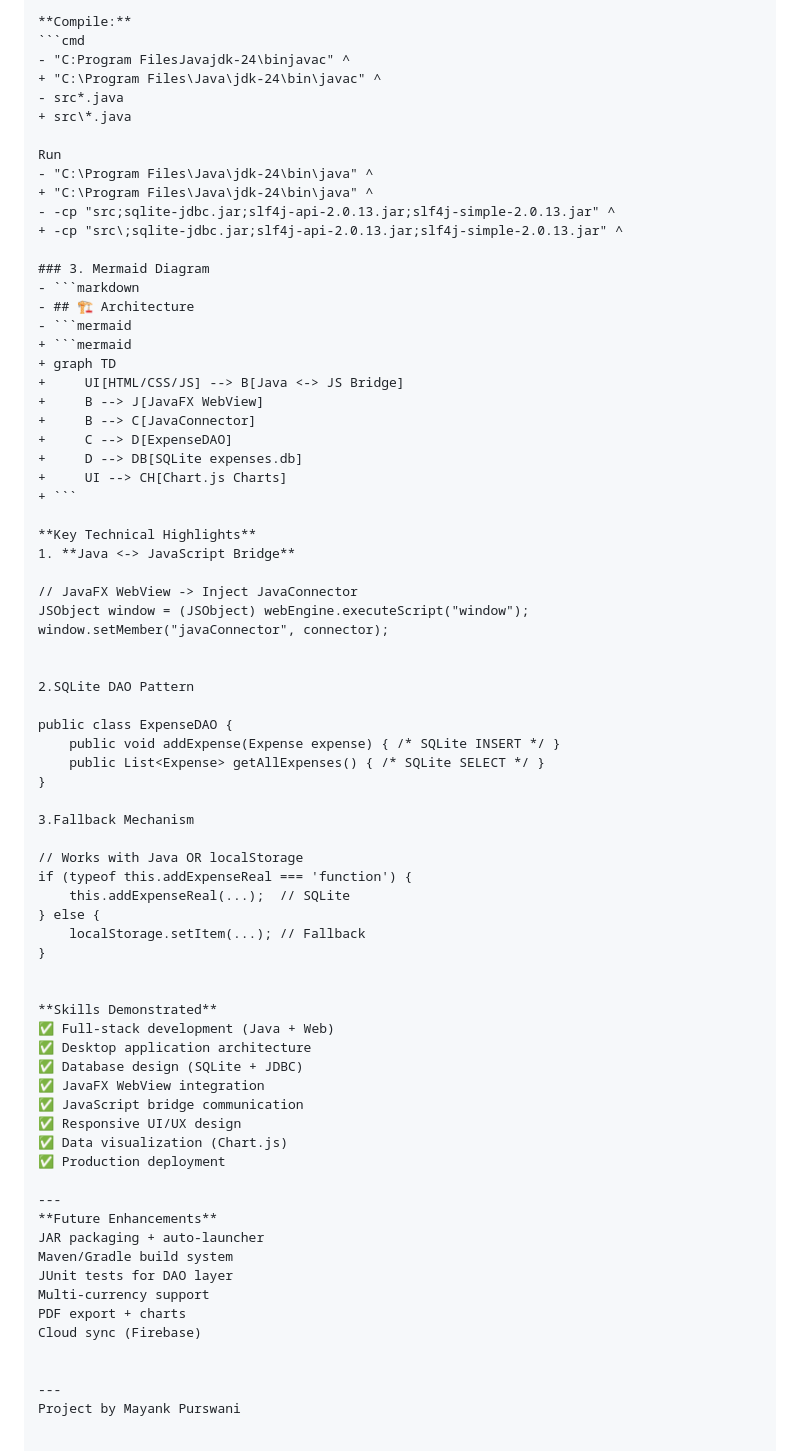
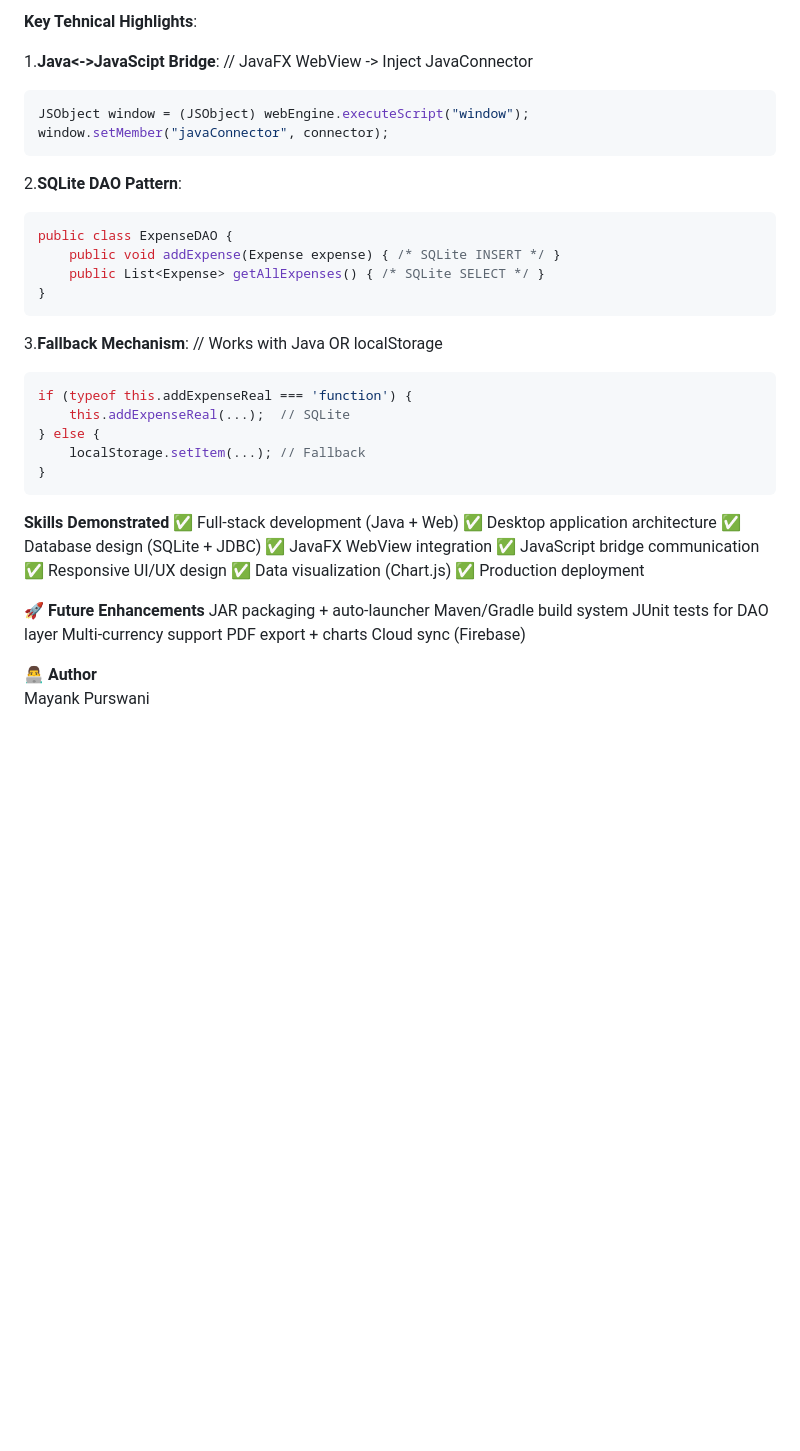
Before and after one commit to mppurswani/expense-tracker, a Markdown page: README.md, the part around one of its changes. Rendered like a GitHub page; blank space fills up the shorter version.

````diff
--- a/README.md
+++ b/README.md
@@ -55,55 +72,30 @@ expensetracker/
 
-**Compile:**
-```cmd
-- "C:Program FilesJavajdk-24\binjavac" ^
-+ "C:\Program Files\Java\jdk-24\bin\javac" ^
-- src*.java
-+ src\*.java
+**Key Tehnical Highlights**:
 
-Run
-- "C:\Program Files\Java\jdk-24\bin\java" ^
-+ "C:\Program Files\Java\jdk-24\bin\java" ^
-- -cp "src;sqlite-jdbc.jar;slf4j-api-2.0.13.jar;slf4j-simple-2.0.13.jar" ^
-+ -cp "src\;sqlite-jdbc.jar;slf4j-api-2.0.13.jar;slf4j-simple-2.0.13.jar" ^
-
-### 3. Mermaid Diagram
-- ```markdown
-- ## 🏗️ Architecture
-- ```mermaid
-+ ```mermaid
-+ graph TD
-+     UI[HTML/CSS/JS] --> B[Java <-> JS Bridge]
-+     B --> J[JavaFX WebView]
-+     B --> C[JavaConnector]
-+     C --> D[ExpenseDAO]
-+     D --> DB[SQLite expenses.db]
-+     UI --> CH[Chart.js Charts]
-+ ```
-
-**Key Technical Highlights**
-1. **Java <-> JavaScript Bridge**
-
+1.**Java<->JavaScipt Bridge**:
 // JavaFX WebView -> Inject JavaConnector
+```java
 JSObject window = (JSObject) webEngine.executeScript("window");
 window.setMember("javaConnector", connector);
+```
 
-
-2.SQLite DAO Pattern
-
+2.**SQLite DAO Pattern**:
+```java
 public class ExpenseDAO {
     public void addExpense(Expense expense) { /* SQLite INSERT */ }
     public List<Expense> getAllExpenses() { /* SQLite SELECT */ }
 }
+```
 
-3.Fallback Mechanism
-
+3.**Fallback Mechanism**:
 // Works with Java OR localStorage
+```javascript
 if (typeof this.addExpenseReal === 'function') {
     this.addExpenseReal(...);  // SQLite
 } else {
     localStorage.setItem(...); // Fallback
 }
-
+```
 
 **Skills Demonstrated**
 ✅ Full-stack development (Java + Web)
@@ -115,8 +107,8 @@ if (typeof this.addExpenseReal === 'function') {
 ✅ Data visualization (Chart.js)
 ✅ Production deployment
 
----
-**Future Enhancements**
+
+🚀 **Future Enhancements**
 JAR packaging + auto-launcher
 Maven/Gradle build system
 JUnit tests for DAO layer
@@ -125,5 +117,6 @@ PDF export + charts
 Cloud sync (Firebase)
 
 
----
-Project by Mayank Purswani
+
+👨‍💻 **Author**
+Mayank Purswani
````
Also changed, not shown: other parts of README.md (+46 -29 lines).
